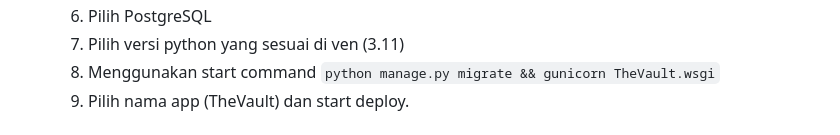
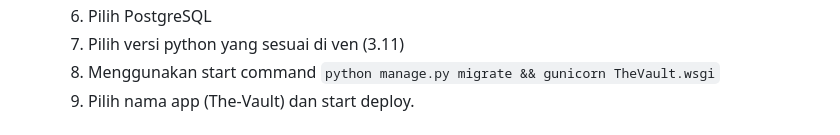
Before and after one commit to kkuratolodon/TheVault, a Markdown page: README.md, the part around the change. Drawn GitHub-style.

```diff
--- a/README.md
+++ b/README.md
@@ -106,7 +106,7 @@ Link Deploy: [Link](https://the-vault.adaptable.app/main)
     6. Pilih PostgreSQL
     7. Pilih versi python yang sesuai di ven (3.11)
     8. Menggunakan start command `python manage.py migrate && gunicorn TheVault.wsgi`
-    9. Pilih nama app (TheVault) dan start deploy.
+    9. Pilih nama app (The-Vault) dan start deploy.
 
 ## 2. Buatlah bagan yang berisi request client ke web aplikasi berbasis Django beserta responnya dan jelaskan pada bagan tersebut kaitan antara urls.py, views.py, models.py, dan berkas html.
 ![Bagan Django](https://media.discordapp.net/attachments/1054028087551078452/1151072455620829244/image.png?width=1310&height=372)
```
